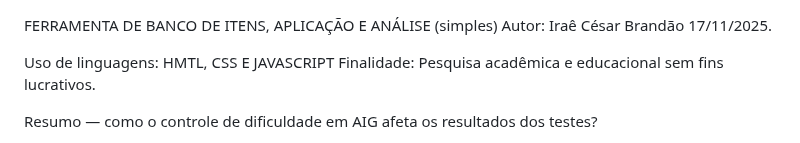
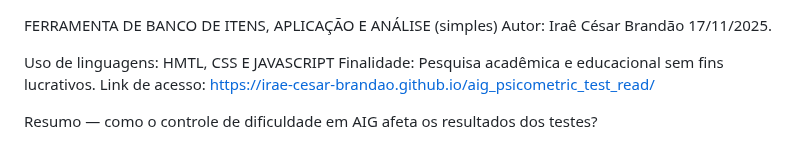
Before and after one commit to Irae-Cesar-Brandao/aig_psicometric_test_read, a Markdown page: README.md, the part around the change. Rendered like a GitHub page.

```diff
--- a/README.md
+++ b/README.md
@@ -3,6 +3,7 @@ Autor: Iraê César Brandão  17/11/2025.
 
 Uso de linguagens:  HMTL, CSS E JAVASCRIPT
 Finalidade: Pesquisa acadêmica e educacional sem fins lucrativos.
+Link de acesso:  https://irae-cesar-brandao.github.io/aig_psicometric_test_read/
 
 Resumo — como o controle de dificuldade em AIG afeta os resultados dos testes?
 
```
